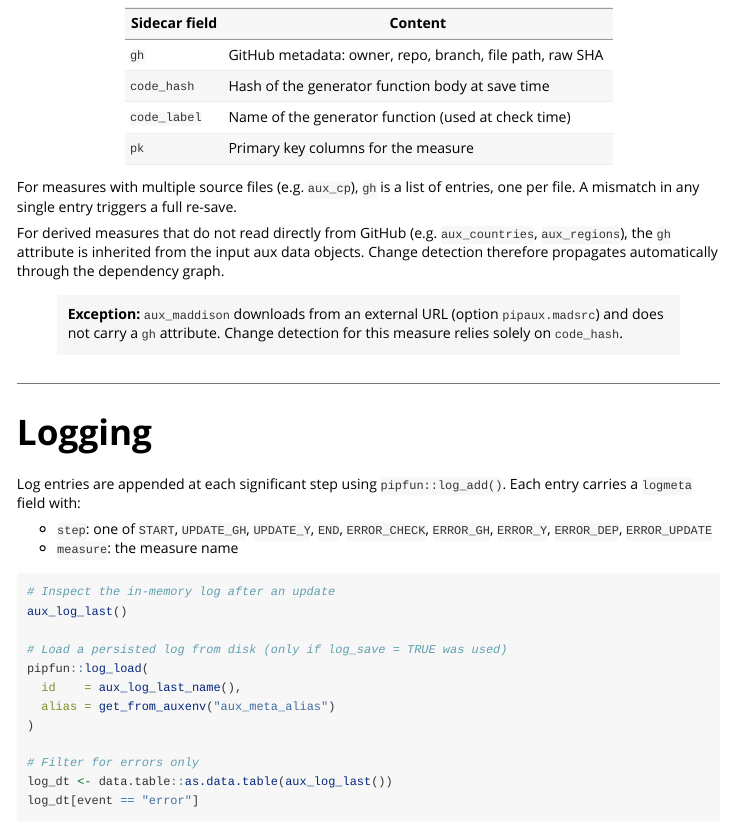
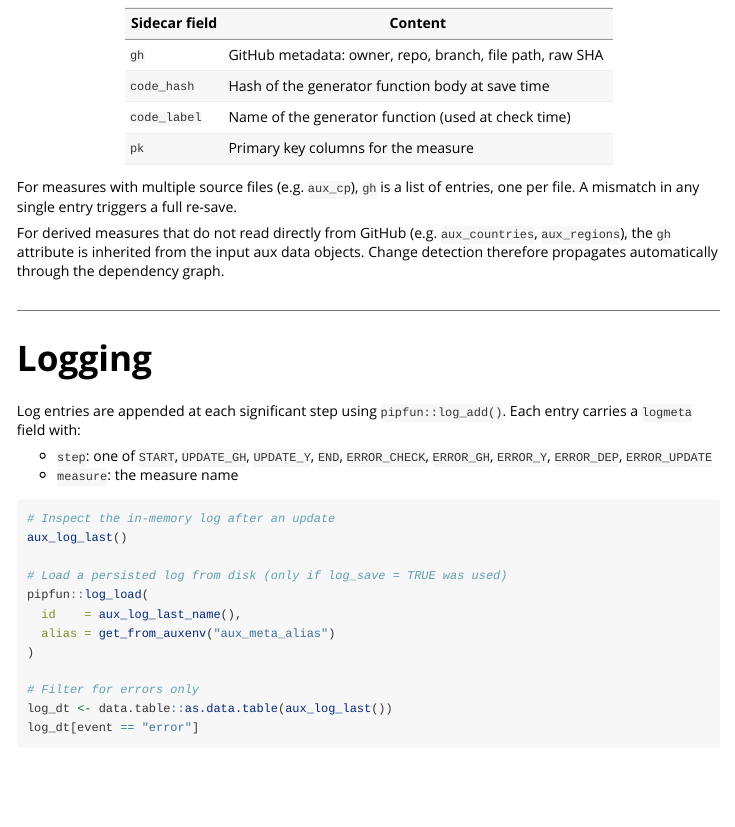
Before and after one commit to PIP-Technical-Team/pipaux, an R Markdown document (vignettes/detailed_update_workflow.Rmd): the page in a window 1100 px wide, from 3800 px down. Rendered offline with R 4.5, knitr and Pandoc, with nearby package versions.

Commit message:
fix update workflow vignette

```diff
--- a/vignettes/detailed_update_workflow.Rmd
+++ b/vignettes/detailed_update_workflow.Rmd
@@ -231,10 +231,6 @@ For derived measures that do not read directly from GitHub (e.g.
 the input aux data objects. Change detection therefore propagates
 automatically through the dependency graph.
 
-> **Exception:** `aux_maddison` downloads from an external URL
-> (option `pipaux.madsrc`) and does not carry a `gh` attribute.
-> Change detection for this measure relies solely on `code_hash`.
-
 ---
 
 # Logging
```
